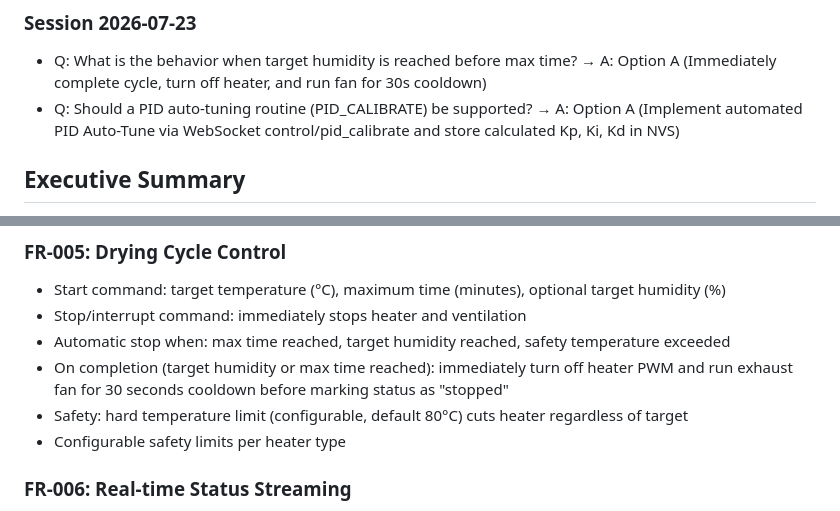
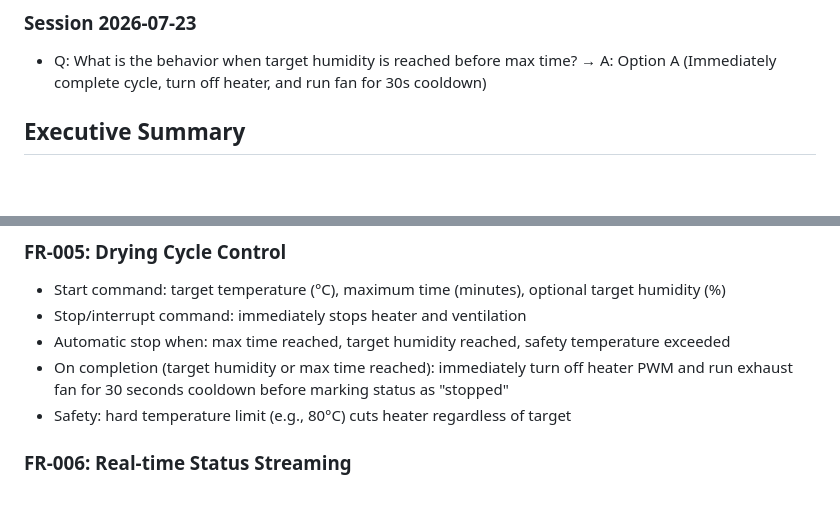
Before and after one commit to ajzuse/philarmony, a Markdown page: specs/001-filament-dryer-esp32/spec.md, 2 parts joined by grey strips. Drawn GitHub-style; blank space fills up the shorter version.

```diff
--- a/specs/001-filament-dryer-esp32/spec.md
+++ b/specs/001-filament-dryer-esp32/spec.md
@@ -12,7 +12,6 @@
 
 ### Session 2026-07-23
 - Q: What is the behavior when target humidity is reached before max time? → A: Option A (Immediately complete cycle, turn off heater, and run fan for 30s cooldown)
-- Q: Should a PID auto-tuning routine (PID_CALIBRATE) be supported? → A: Option A (Implement automated PID Auto-Tune via WebSocket control/pid_calibrate and store calculated Kp, Ki, Kd in NVS)
 
 ## Executive Summary
 
@@ -128,8 +127,7 @@ Implement the base firmware structure for an open-source DIY filament dryer runn
 - Stop/interrupt command: immediately stops heater and ventilation
 - Automatic stop when: max time reached, target humidity reached, safety temperature exceeded
 - On completion (target humidity or max time reached): immediately turn off heater PWM and run exhaust fan for 30 seconds cooldown before marking status as "stopped"
-- Safety: hard temperature limit (configurable, default 80°C) cuts heater regardless of target
-- Configurable safety limits per heater type
+- Safety: hard temperature limit (e.g., 80°C) cuts heater regardless of target
 
 ### FR-006: Real-time Status Streaming
 - WebSocket topic `status/subscribe` enables per-second JSON updates
```
